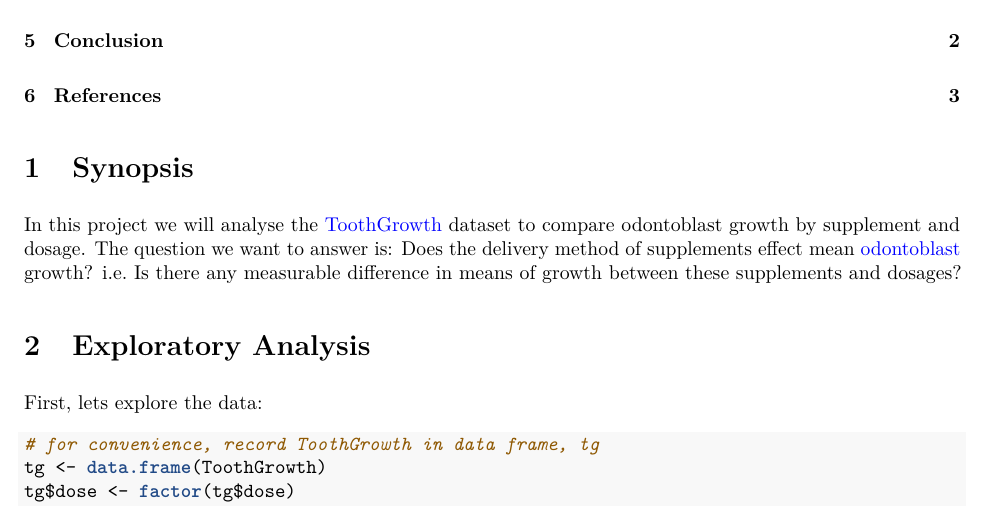
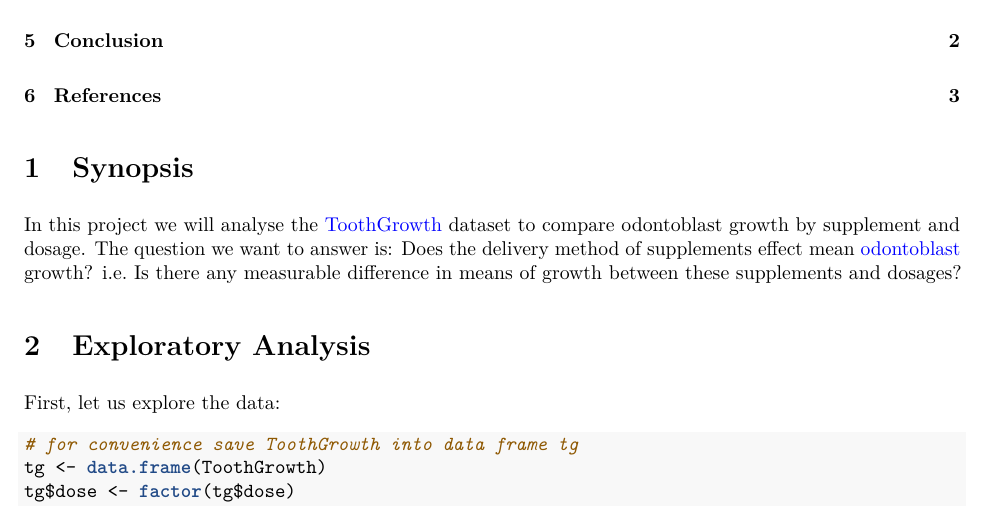
Before and after one commit to frankjungdss/statinference-project2, a LaTeX document (project2.tex): part of page 1 of 3, cut so that both start at the same text. Compiled offline with pdfLaTeX.

Commit message:
corrected spelling mistakes

```diff
--- a/project2.tex
+++ b/project2.tex
@@ -128,11 +128,11 @@ supplements and dosages?
 
 \section{Exploratory Analysis}\label{exploratory-analysis}
 
-First, lets explore the data:
+First, let us explore the data:
 
 \begin{Shaded}
 \begin{Highlighting}[]
-\CommentTok{# for convenience, record ToothGrowth in data frame, tg}
+\CommentTok{# for convenience save ToothGrowth into data frame tg}
 \NormalTok{tg <-}\StringTok{ }\KeywordTok{data.frame}\NormalTok{(ToothGrowth)}
 \NormalTok{tg$dose <-}\StringTok{ }\KeywordTok{factor}\NormalTok{(tg$dose)}
 \KeywordTok{str}\NormalTok{(tg)}
```
Also changed, not shown: 1 other file.
